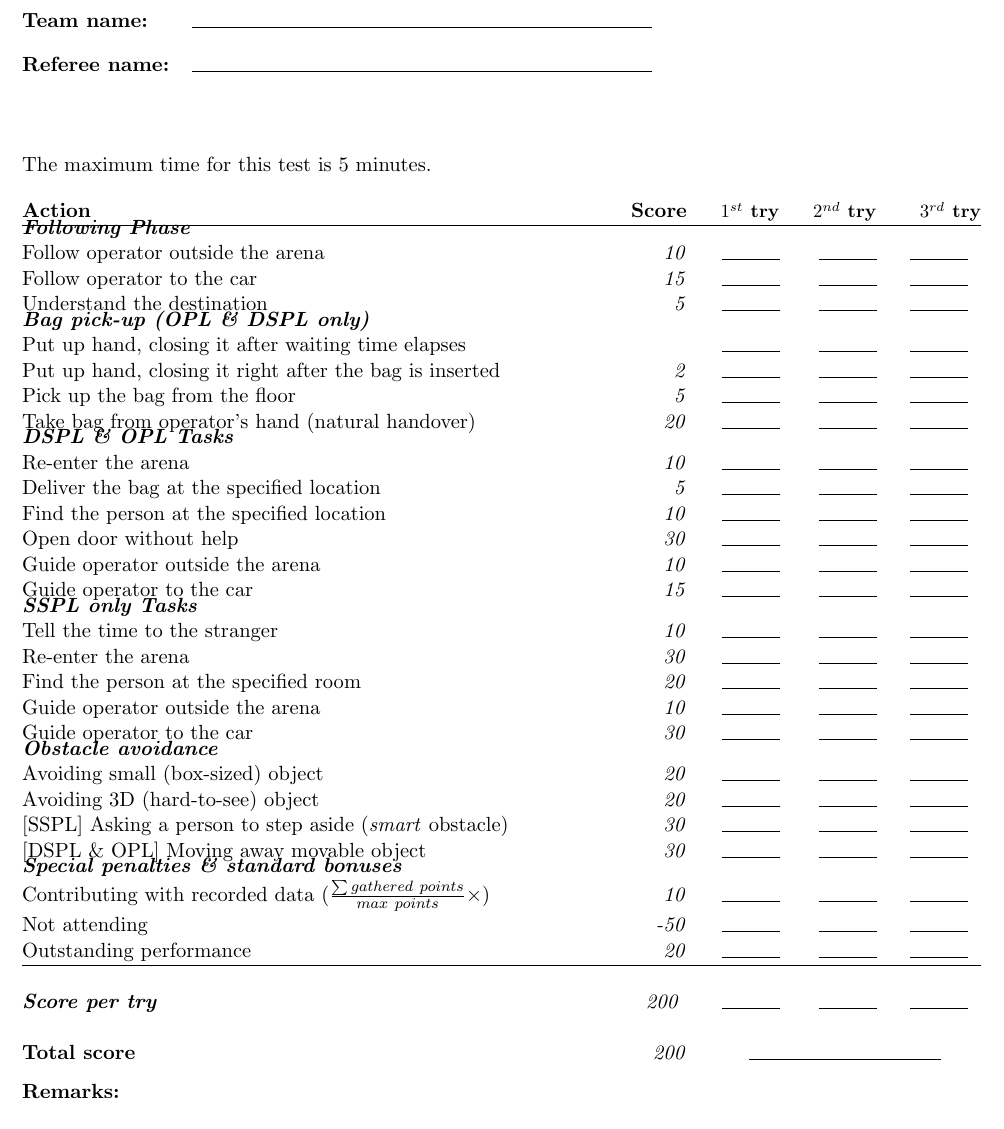
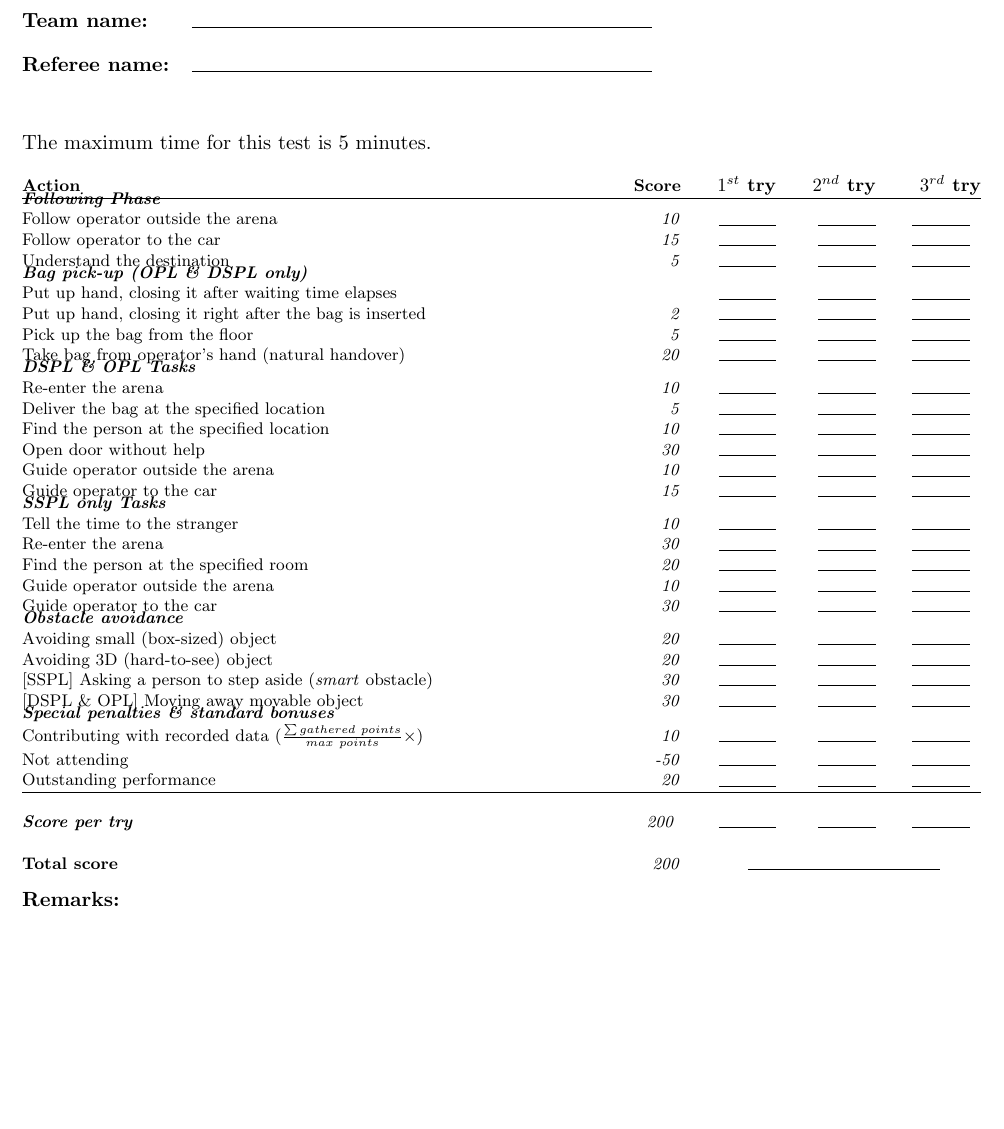
Before and after one commit to RoboCupAtHome/RuleBook, a LaTeX book (score_sheets.tex, which reads scoresheets/HelpMeCarry.tex): part of page 6 of 15, cut so that both start at the same text. Compiled offline with pdfLaTeX.

Commit message:
All scoresheets fixed to fit one a4 page (but EEGPSR waiting PR merge).

```diff
--- a/scoresheets/HelpMeCarry.tex
+++ b/scoresheets/HelpMeCarry.tex
@@ -1,6 +1,6 @@
-
 The maximum time for this test is 5 minutes.
 
+{\footnotesize
 \begin{scorelist}
 	\scoreheading{Following Phase} % 30 pts
 	\scoreitem{10}{Follow operator outside the arena}
```
Also changed, not shown: scoresheets/HelpMeCarry.tex (2 more changed lines).
